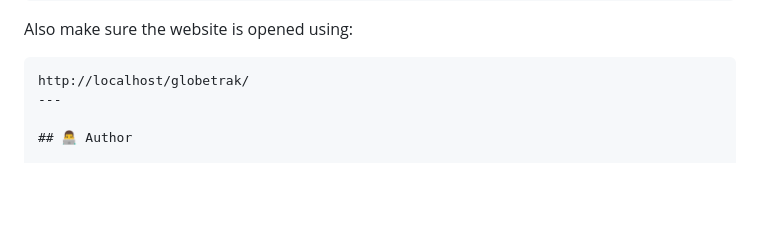
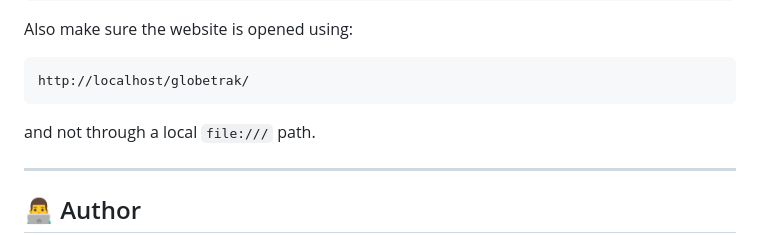
Before and after one commit to sewminashehan2004-star/GlobeTrek-Travel-Website, a Markdown page: README.md, the part around the change. Rendered like a GitHub page; blank space fills up the shorter version.

````diff
--- a/README.md
+++ b/README.md
@@ -535,6 +535,10 @@ Also make sure the website is opened using:
 
 ```text
 http://localhost/globetrak/
+```
+
+and not through a local `file:///` path.
+
 ---
 
 ## 👨‍💻 Author
````
